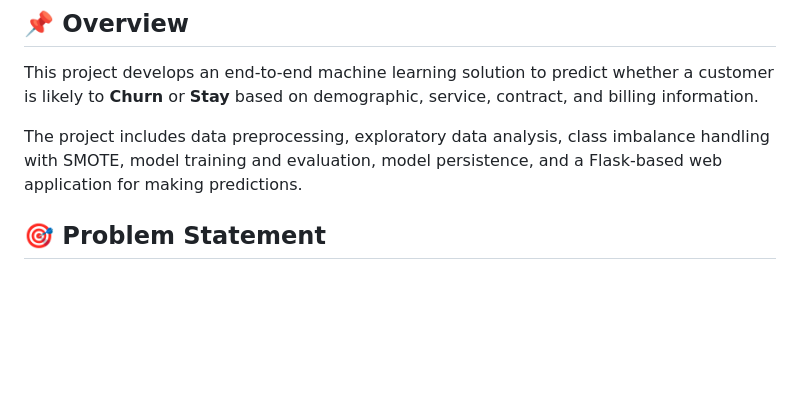
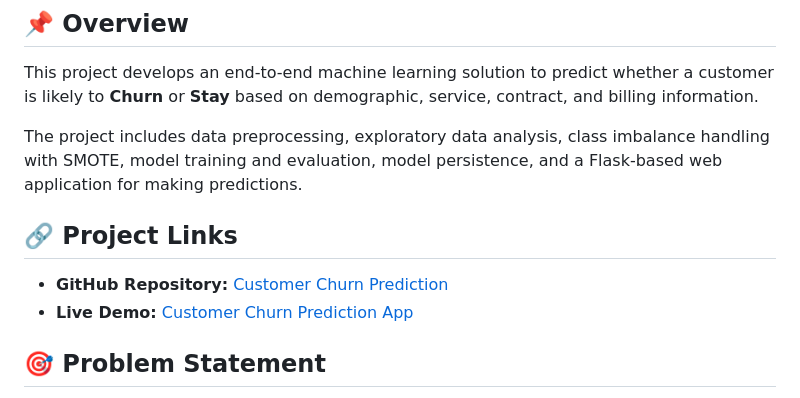
Before and after one commit to siddharthpandey-7/Customer-Churn-Prediction, a Markdown page: README.md, the part around the change. Drawn GitHub-style; blank space fills up the shorter version.

```diff
--- a/README.md
+++ b/README.md
@@ -5,6 +5,11 @@
 This project develops an end-to-end machine learning solution to predict whether a customer is likely to **Churn** or **Stay** based on demographic, service, contract, and billing information.
 
 The project includes data preprocessing, exploratory data analysis, class imbalance handling with SMOTE, model training and evaluation, model persistence, and a Flask-based web application for making predictions.
+
+## 🔗 Project Links
+
+- **GitHub Repository:** [Customer Churn Prediction](https://github.com/siddharthpandey-7/Customer-Churn-Prediction)
+- **Live Demo:** [Customer Churn Prediction App](https://customer-churn-prediction-m1o9.onrender.com)
 
 ## 🎯 Problem Statement
 
```
